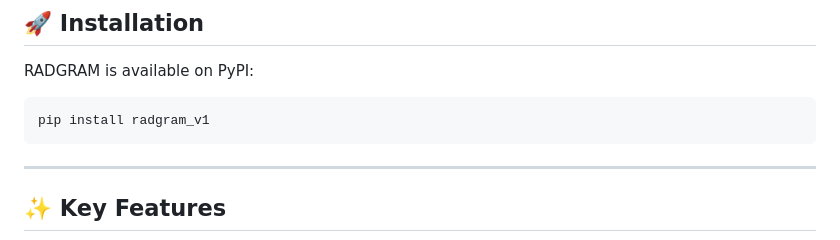
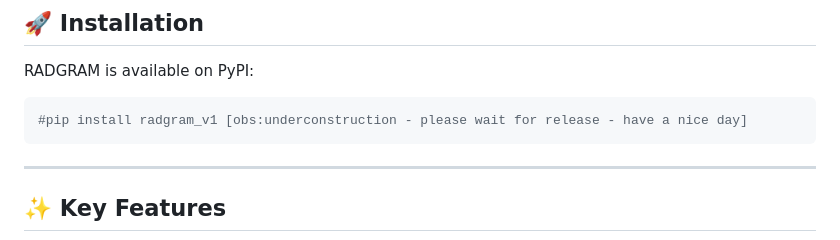
Before and after one commit to ssmool/RADGRAM, a Markdown page: README.md, the part around the change. Drawn GitHub-style.

`````diff
--- a/README.md
+++ b/README.md
@@ -14,7 +14,7 @@
 RADGRAM is available on PyPI:
 
 ```bash
-pip install radgram_v1
+#pip install radgram_v1 [obs:underconstruction - please wait for release - have a nice day]
 ````
 
 ---
`````
